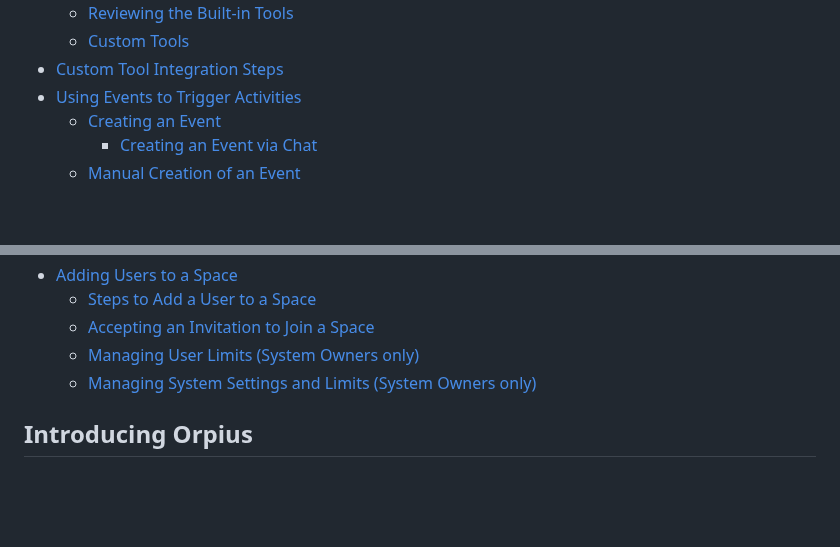
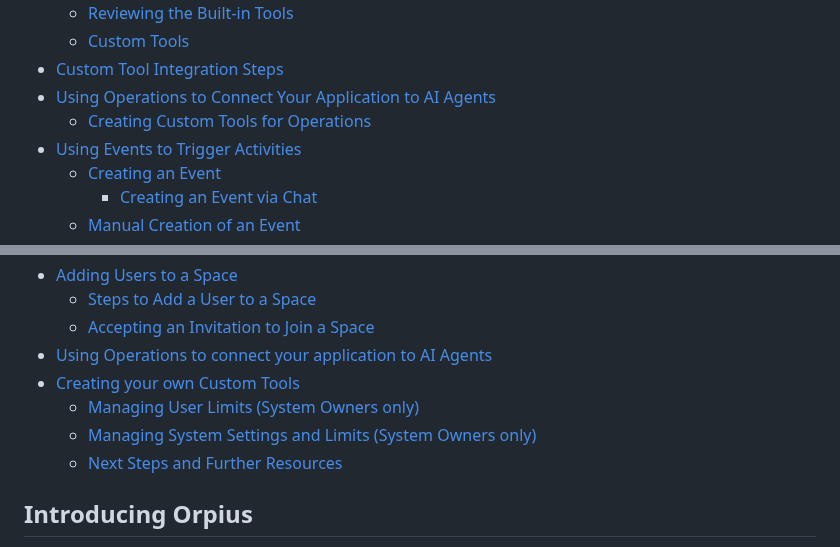
Before and after one commit to Orpius/SDK, a Markdown page: docs/UserGuide/index.md, 2 parts joined by grey strips. Rendered like a GitHub page; blank space fills up the shorter version.

Commit message:
Update toc

```diff
--- a/docs/UserGuide/index.md
+++ b/docs/UserGuide/index.md
@@ -28,6 +28,8 @@
     - [Reviewing the Built-in Tools](#reviewing-the-built-in-tools)
     - [Custom Tools](#custom-tools)
   - [Custom Tool Integration Steps](#custom-tool-integration-steps)
+  - [Using Operations to Connect Your Application to AI Agents](#using-operations-to-connect-your-application-to-ai-agents)
+    - [Creating Custom Tools for Operations](#creating-custom-tools-for-operations)
   - [Using Events to Trigger Activities](#using-events-to-trigger-activities)
     - [Creating an Event](#creating-an-event)
       - [Creating an Event via Chat](#creating-an-event-via-chat)
@@ -48,8 +50,11 @@
   - [Adding Users to a Space](#adding-users-to-a-space)
     - [Steps to Add a User to a Space](#steps-to-add-a-user-to-a-space)
     - [Accepting an Invitation to Join a Space](#accepting-an-invitation-to-join-a-space)
+  - [Using Operations to connect your application to AI Agents](#using-operations-to-connect-your-application-to-ai-agents)
+- [Creating your own Custom Tools](#creating-your-own-custom-tools)
     - [Managing User Limits (System Owners only)](#managing-user-limits-system-owners-only)
     - [Managing System Settings and Limits (System Owners only)](#managing-system-settings-and-limits-system-owners-only)
+  - [Next Steps and Further Resources](#next-steps-and-further-resources)
 <!--/TOC-->
 
 ## Introducing Orpius
```
